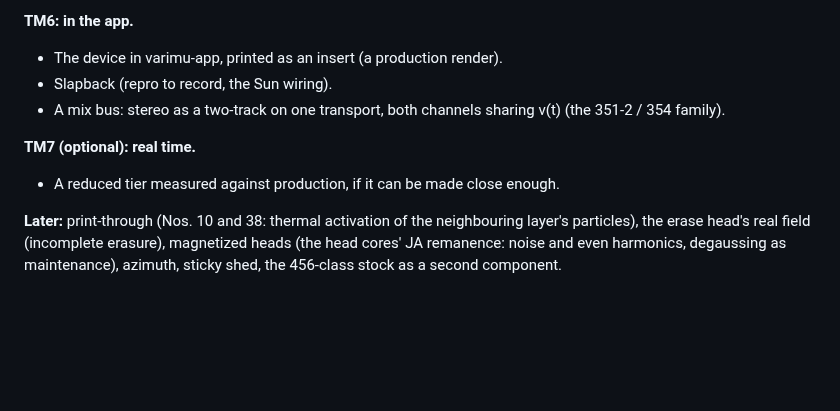
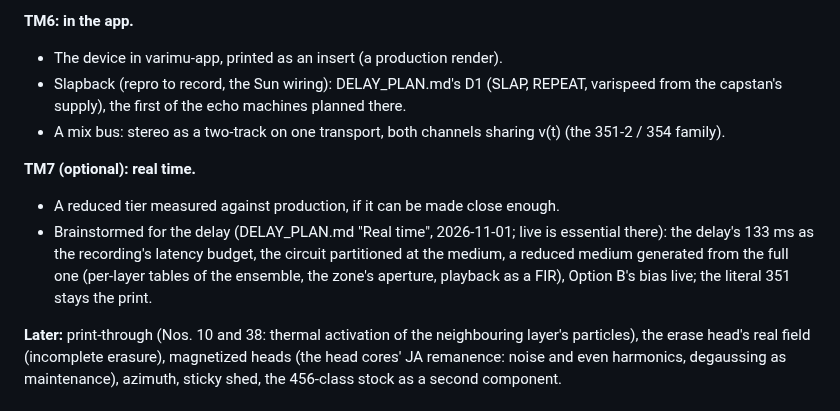
Before and after one commit to markgiroux3141/VST-Experiments, a Markdown page: docs/TAPE_PLAN.md, the part around the change. Drawn GitHub-style; blank space fills up the shorter version.

```diff
--- a/docs/TAPE_PLAN.md
+++ b/docs/TAPE_PLAN.md
@@ -167,12 +167,18 @@ transport moves the tape at v(t) between the heads.
 
 **TM6: in the app.**
 - The device in varimu-app, printed as an insert (a production render).
-- Slapback (repro to record, the Sun wiring).
+- Slapback (repro to record, the Sun wiring): DELAY_PLAN.md's D1 (SLAP, REPEAT, varispeed
+  from the capstan's supply), the first of the echo machines planned there.
 - A mix bus: stereo as a two-track on one transport, both channels sharing v(t) (the
   351-2 / 354 family).
 
 **TM7 (optional): real time.**
 - A reduced tier measured against production, if it can be made close enough.
+- Brainstormed for the delay (DELAY_PLAN.md "Real time", 2026-11-01; live is essential
+  there): the delay's 133 ms as the recording's latency budget, the circuit partitioned at
+  the medium, a reduced medium generated from the full one (per-layer tables of the
+  ensemble, the zone's aperture, playback as a FIR), Option B's bias live; the literal
+  351 stays the print.
 
 **Later:** print-through (Nos. 10 and 38: thermal activation of the neighbouring layer's
 particles), the erase head's real field (incomplete erasure), magnetized heads (the head
```
Also changed, not shown: CLAUDE.md (+11 -0 lines), docs/DELAY_PLAN.md (added, +221 -0 lines).
